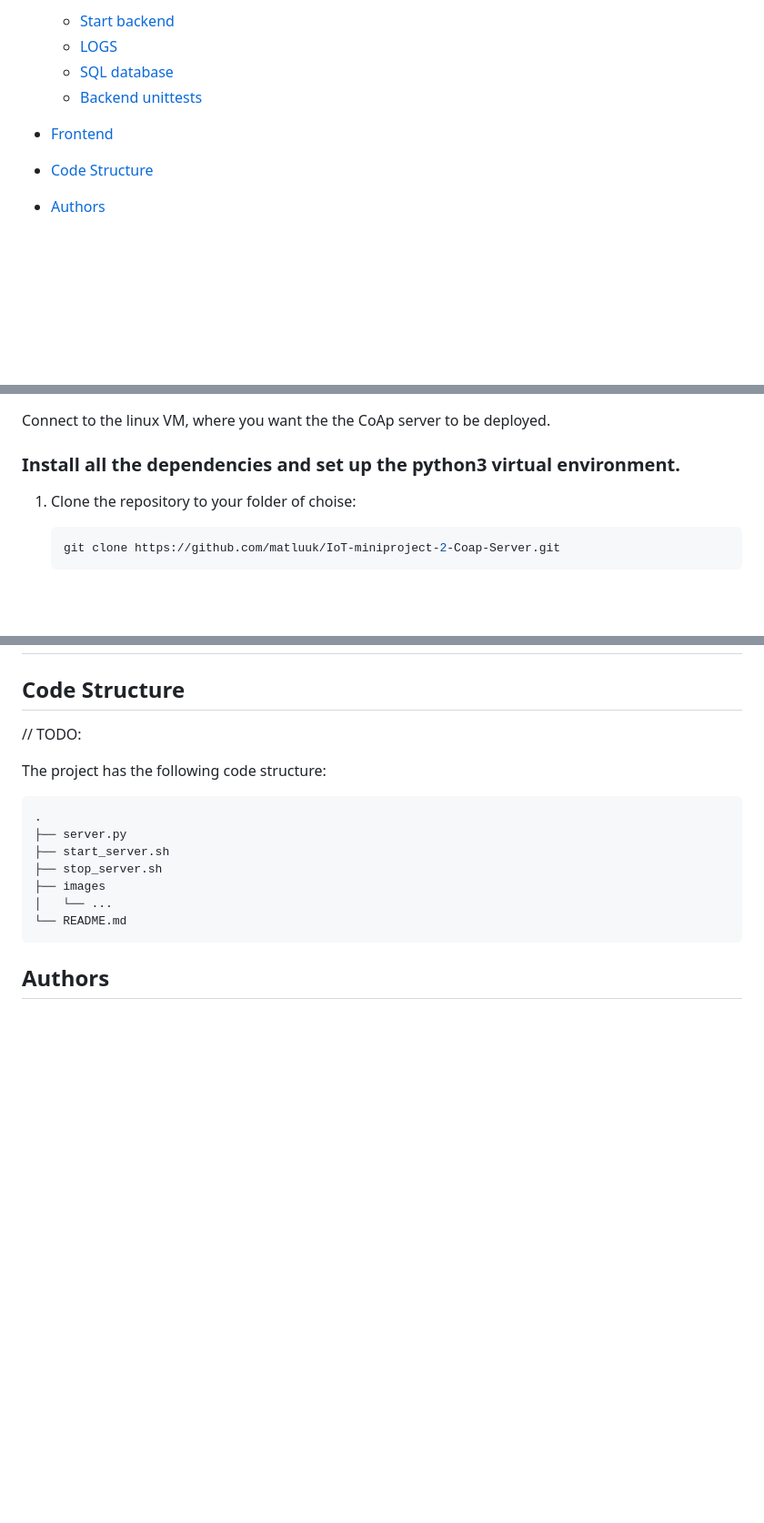
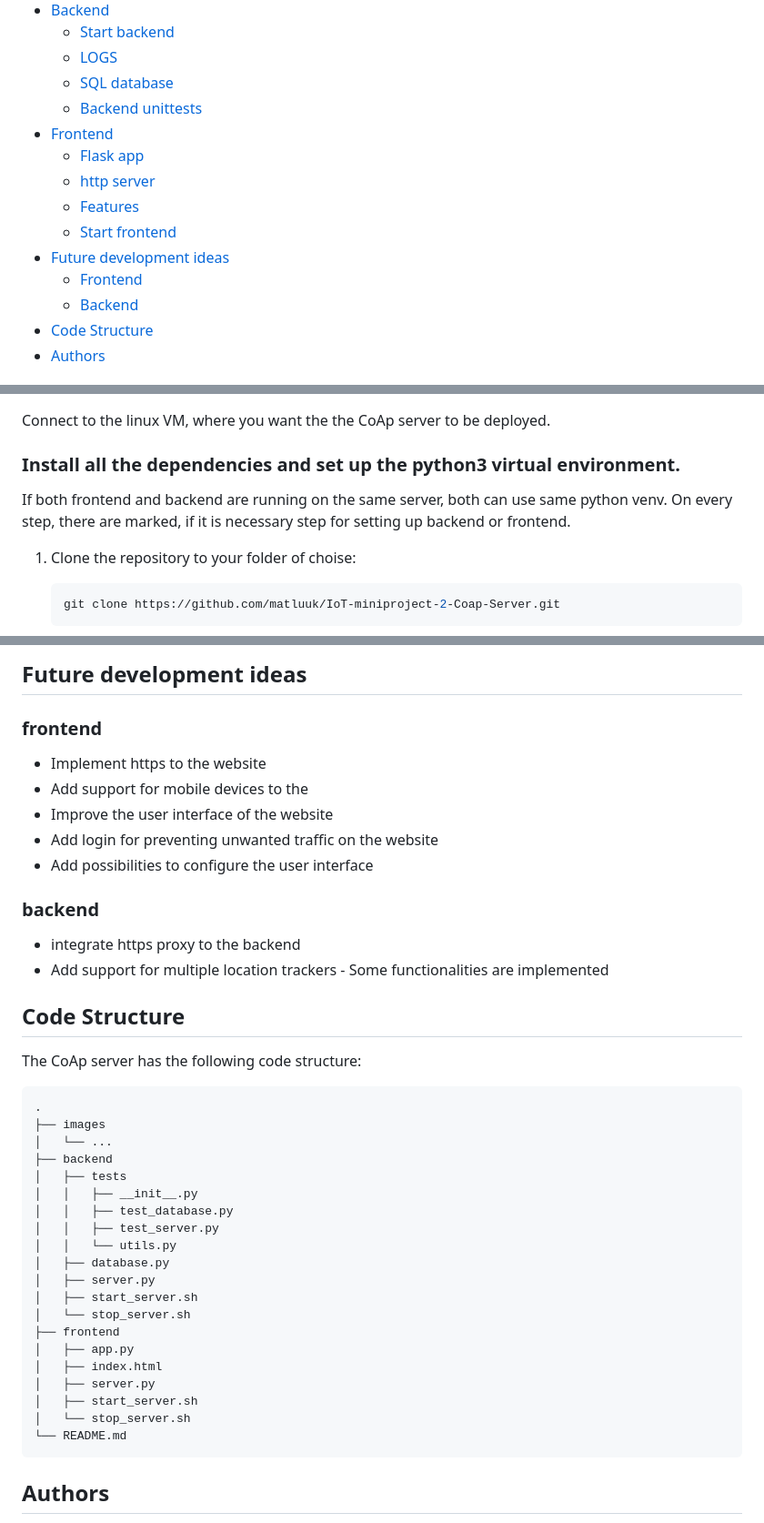
Before and after one commit to matluuk/IoT-miniproject-2-Coap-Server, a Markdown page: README.md, 3 parts joined by grey strips. Shown at 91% size. Drawn GitHub-style; blank space fills up the shorter version.

````diff
--- a/README.md
+++ b/README.md
@@ -23,7 +23,13 @@ Frontend is the user interface for the location tracker. The interface is a simp
     - [SQL database](#sql-database)
     - [Backend unittests](#backend-unittests)
 - [Frontend](#frontend)
-
+    - [Flask app](#flask-app)
+    - [http server](#http-server)
+    - [Features](#features)
+    - [Start frontend](#start-frontend)
+- [Future development ideas](#future-development-ideas)
+    - [Frontend](#frontend-1)
+    - [Backend](#backend-1)
 - [Code Structure](#code-structure)
 - [Authors](#authors)
 
@@ -131,6 +137,8 @@ Connect to the linux VM, where you want the the CoAp server to be deployed.
 
 ### Install all the dependencies and set up the python3 virtual environment.
 
+If both frontend and backend are running on the same server, both can use same python venv. On every step, there are marked, if it is necessary step for setting up backend or frontend.
+
 1. Clone the repository to your folder of choise:
 
     ```bash
@@ -250,17 +318,40 @@ Some unittest for the CoAp server backend are implemented. To run the unittests
+## Future development ideas
+
+### frontend
+- Implement https to the website
+- Add support for mobile devices to the
+- Improve the user interface of the website
+- Add login for preventing unwanted traffic on the website
+- Add possibilities to configure the user interface
+
+### backend
+- integrate https proxy to the backend
+- Add support for multiple location trackers - Some functionalities are implemented
 
 ## Code Structure
 
-// TODO:
-
-The project has the following code structure:
+The CoAp server has the following code structure:
 
 ```plaintext
 .
-├── server.py
-├── start_server.sh
-├── stop_server.sh
 ├── images
 │   └── ...
+├── backend
+│   ├── tests
+│   │   ├── __init__.py
+│   │   ├── test_database.py
+│   │   ├── test_server.py
+│   │   └── utils.py
+│   ├── database.py
+│   ├── server.py
+│   ├── start_server.sh
+│   └── stop_server.sh
+├── frontend
+│   ├── app.py
+│   ├── index.html
+│   ├── server.py
+│   ├── start_server.sh
+│   └── stop_server.sh
 └── README.md
 ```
 
````
Also changed, not shown: other parts of README.md (+61 -1 lines).
